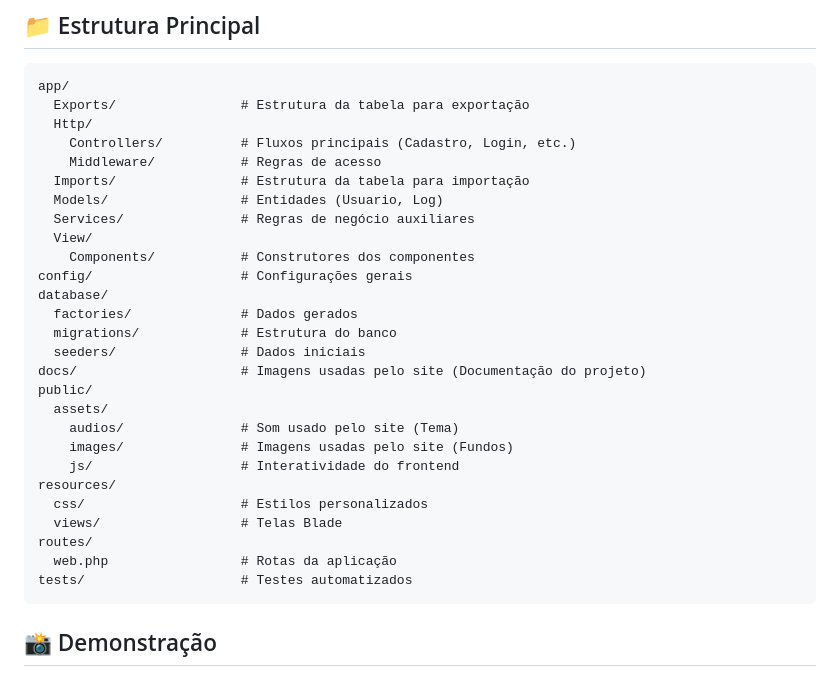
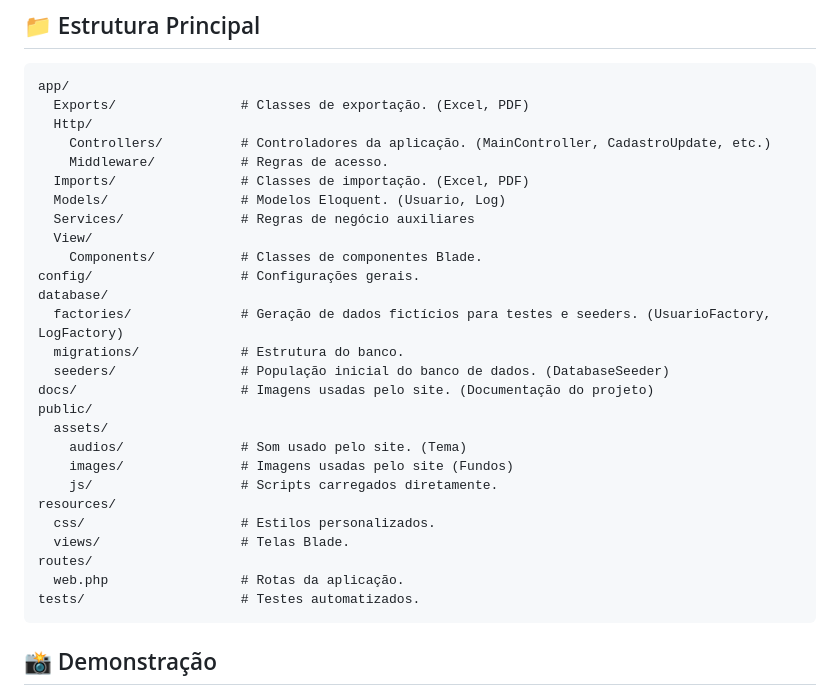
Before and after one commit to Luciano123AB/meu_projeto_padrao, a Markdown page: README.md, the part around the change. Rendered like a GitHub page.

````diff
--- a/README.md
+++ b/README.md
@@ -38,32 +38,32 @@ Aplicação web padrão com **Laravel**, com foco em:
 
 ```text
 app/
-  Exports/                # Estrutura da tabela para exportação
+  Exports/                # Classes de exportação. (Excel, PDF)
   Http/
-    Controllers/          # Fluxos principais (Cadastro, Login, etc.)
-    Middleware/           # Regras de acesso
-  Imports/                # Estrutura da tabela para importação
-  Models/                 # Entidades (Usuario, Log)
+    Controllers/          # Controladores da aplicação. (MainController, CadastroUpdate, etc.)
+    Middleware/           # Regras de acesso.
+  Imports/                # Classes de importação. (Excel, PDF)
+  Models/                 # Modelos Eloquent. (Usuario, Log)
   Services/               # Regras de negócio auxiliares
   View/
-    Components/           # Construtores dos componentes
-config/                   # Configurações gerais
+    Components/           # Classes de componentes Blade.
+config/                   # Configurações gerais.
 database/
-  factories/              # Dados gerados
-  migrations/             # Estrutura do banco
-  seeders/                # Dados iniciais
-docs/                     # Imagens usadas pelo site (Documentação do projeto)
+  factories/              # Geração de dados fictícios para testes e seeders. (UsuarioFactory, LogFactory)
+  migrations/             # Estrutura do banco.
+  seeders/                # População inicial do banco de dados. (DatabaseSeeder)
+docs/                     # Imagens usadas pelo site. (Documentação do projeto)
 public/
   assets/
-    audios/               # Som usado pelo site (Tema)
+    audios/               # Som usado pelo site. (Tema)
     images/               # Imagens usadas pelo site (Fundos)
-    js/                   # Interatividade do frontend
+    js/                   # Scripts carregados diretamente.
 resources/
-  css/                    # Estilos personalizados
-  views/                  # Telas Blade
+  css/                    # Estilos personalizados.
+  views/                  # Telas Blade.
 routes/
-  web.php                 # Rotas da aplicação
-tests/                    # Testes automatizados
+  web.php                 # Rotas da aplicação.
+tests/                    # Testes automatizados.
 ```
 
 ## 📸 Demonstração
````
